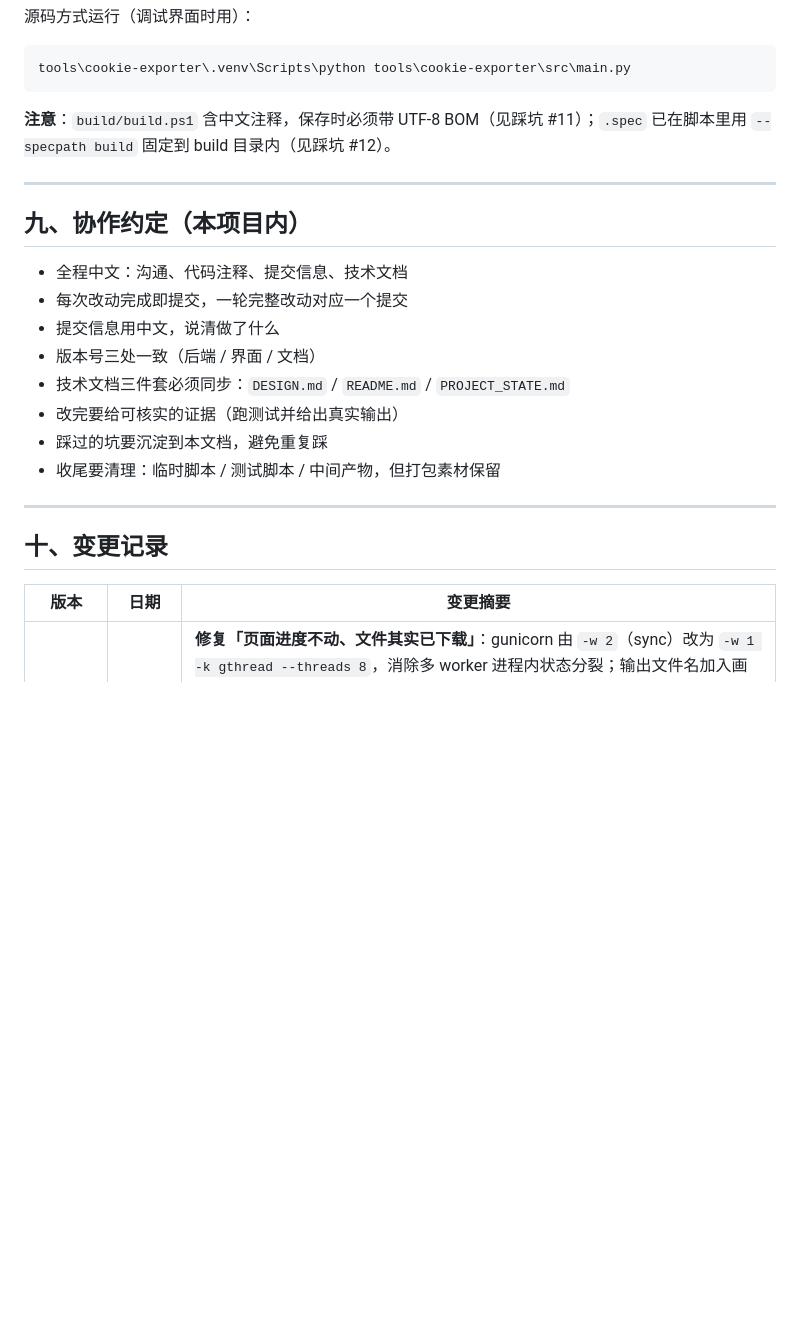
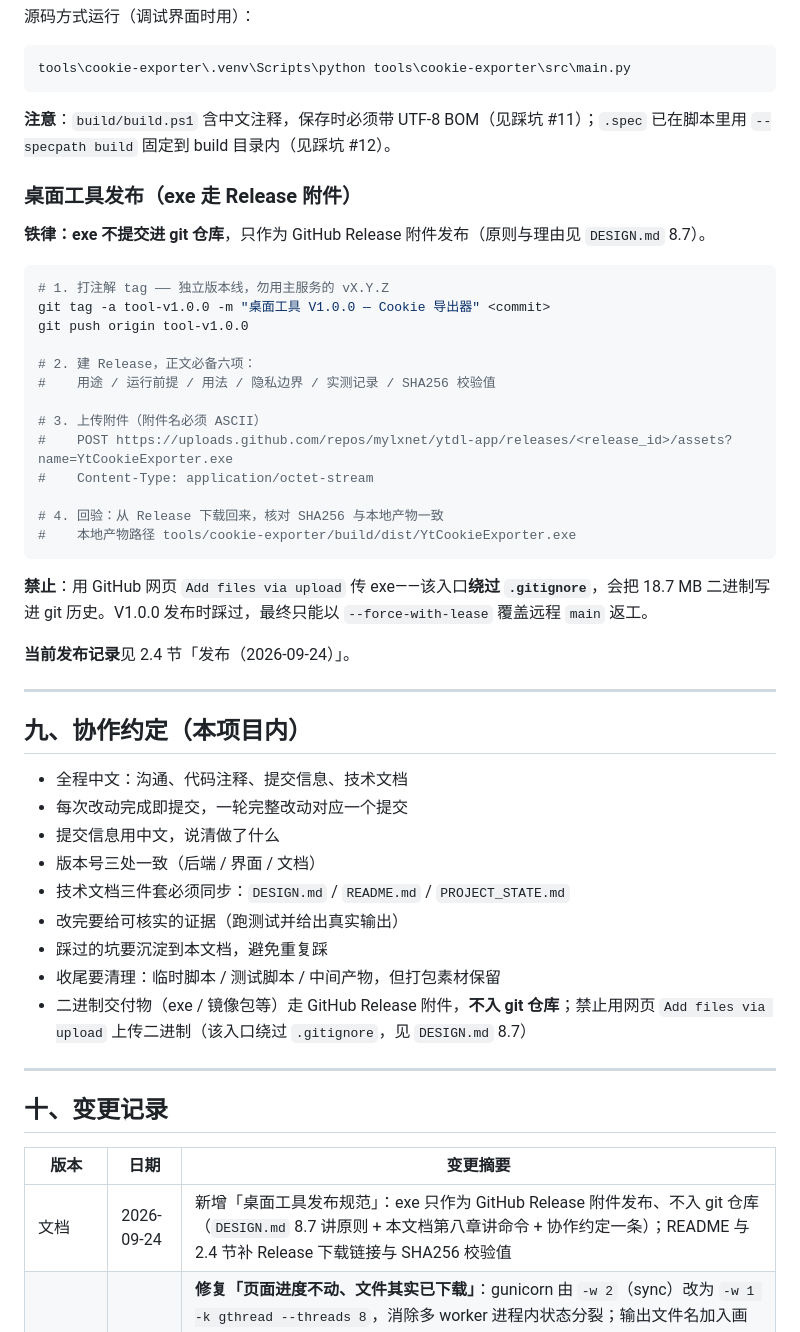
Before and after one commit to mylxnet/ytdl-app, a Markdown page: doc/PROJECT_STATE.md, the part around the change. Rendered like a GitHub page; blank space fills up the shorter version.

````diff
--- a/doc/PROJECT_STATE.md
+++ b/doc/PROJECT_STATE.md
@@ -480,6 +480,30 @@ tools\cookie-exporter\.venv\Scripts\python tools\cookie-exporter\src\main.py
 
 **注意**：`build/build.ps1` 含中文注释，保存时必须带 UTF-8 BOM（见踩坑 #11）；`.spec` 已在脚本里用 `--specpath build` 固定到 build 目录内（见踩坑 #12）。
 
+### 桌面工具发布（exe 走 Release 附件）
+
+**铁律：exe 不提交进 git 仓库**，只作为 GitHub Release 附件发布（原则与理由见 `DESIGN.md` 8.7）。
+
+```bash
+# 1. 打注解 tag —— 独立版本线，勿用主服务的 vX.Y.Z
+git tag -a tool-v1.0.0 -m "桌面工具 V1.0.0 — Cookie 导出器" <commit>
+git push origin tool-v1.0.0
+
+# 2. 建 Release，正文必备六项：
+#    用途 / 运行前提 / 用法 / 隐私边界 / 实测记录 / SHA256 校验值
+
+# 3. 上传附件（附件名必须 ASCII）
+#    POST https://uploads.github.com/repos/mylxnet/ytdl-app/releases/<release_id>/assets?name=YtCookieExporter.exe
+#    Content-Type: application/octet-stream
+
+# 4. 回验：从 Release 下载回来，核对 SHA256 与本地产物一致
+#    本地产物路径 tools/cookie-exporter/build/dist/YtCookieExporter.exe
+```
+
+**禁止**：用 GitHub 网页 `Add files via upload` 传 exe——该入口**绕过 `.gitignore`**，会把 18.7 MB 二进制写进 git 历史。V1.0.0 发布时踩过，最终只能以 `--force-with-lease` 覆盖远程 `main` 返工。
+
+**当前发布记录**见 2.4 节「发布（2026-09-24）」。
+
 ---
 
 ## 九、协作约定（本项目内）
@@ -492,6 +516,7 @@ tools\cookie-exporter\.venv\Scripts\python tools\cookie-exporter\src\main.py
 - 改完要给可核实的证据（跑测试并给出真实输出）
 - 踩过的坑要沉淀到本文档，避免重复踩
 - 收尾要清理：临时脚本 / 测试脚本 / 中间产物，但打包素材保留
+- 二进制交付物（exe / 镜像包等）走 GitHub Release 附件，**不入 git 仓库**；禁止用网页 `Add files via upload` 上传二进制（该入口绕过 `.gitignore`，见 `DESIGN.md` 8.7）
 
 ---
 
@@ -499,6 +524,7 @@ tools\cookie-exporter\.venv\Scripts\python tools\cookie-exporter\src\main.py
 
 | 版本 | 日期 | 变更摘要 |
 |---|---|---|
+| 文档 | 2026-09-24 | 新增「桌面工具发布规范」：exe 只作为 GitHub Release 附件发布、不入 git 仓库（`DESIGN.md` 8.7 讲原则 + 本文档第八章讲命令 + 协作约定一条）；README 与 2.4 节补 Release 下载链接与 SHA256 校验值 |
 | V3.0.3 | 2026-09-24 | **修复「页面进度不动、文件其实已下载」**：gunicorn 由 `-w 2`（sync）改为 `-w 1 -k gthread --threads 8`，消除多 worker 进程内状态分裂；输出文件名加入画质标记，换画质可真正重下；识别 `has already been downloaded` 并如实上报 `skipped`，不再虚增历史。本机实测：单 worker、任务状态 20/20 命中（修复前 15/20）、SSE 实时进度正常、720p 真实下载 20.03 MB、同画质重下 skipped。新增踩坑 #16 |
 | V3.0.2 | 2026-09-24 | **紧急修复 V3.0.1 引入的致命回归**：yt-dlp 参数名 `--windowsfilenames` → `--windows-filenames`，恢复解析 / 下载 / Cookie 验证三条链路；版本号六处同步；容器重建后完成真实下载取证（MP3 9,143,012 字节）；新增踩坑 #15（参数名拼写 + 未验证发版）；镜像推送 ACR（v3.0.2 + latest，digest `fc8c0c87…`，无 attestation）；发布脚本 `_rebuild_push.sh` 版本号参数化 |
 | V3.0.1 | 2026-09-24 | 修复特殊字符文件名下载失败（新增文件名清理参数，**参数名拼写错误**，见踩坑 #7/#15）；项目目录重组（`doc/` `test/` `deploy/` `tools/` `scripts/`）；镜像推送 ACR（v3.0.1 + latest）⚠️ **该版本实际不可用** |
````
Also changed, not shown: doc/DESIGN.md (+22 -0 lines).
